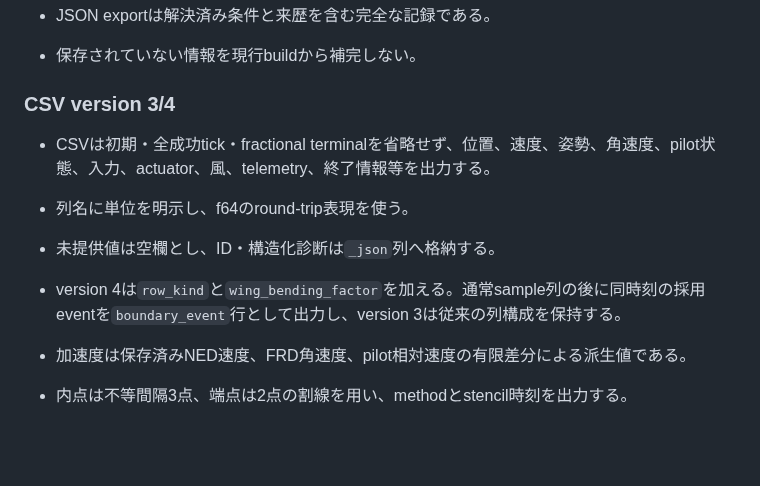
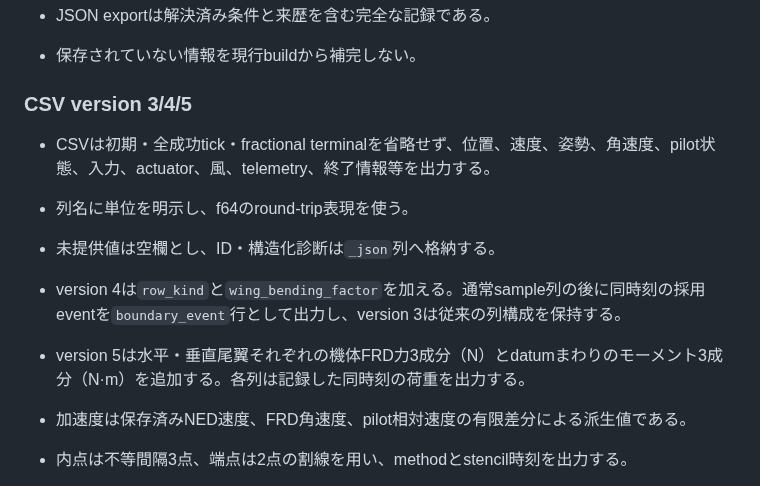
Before and after one commit to tokutori/pr-simulator-game-1, a Markdown page: docs/data-and-formats.md, the part around the change. GitHub-like rendering; blank space fills up the shorter version.

Commit message:
docs: describe recorded tail load CSV columns

```diff
--- a/docs/data-and-formats.md
+++ b/docs/data-and-formats.md
@@ -258,12 +258,13 @@ Analysis用の発進台・湖岸・望遠camera点はOSMとAW3D30に基づく試
 - JSON exportは解決済み条件と来歴を含む完全な記録である。
 - 保存されていない情報を現行buildから補完しない。
 
-### CSV version 3/4
+### CSV version 3/4/5
 
 - CSVは初期・全成功tick・fractional terminalを省略せず、位置、速度、姿勢、角速度、pilot状態、入力、actuator、風、telemetry、終了情報等を出力する。
 - 列名に単位を明示し、f64のround-trip表現を使う。
 - 未提供値は空欄とし、ID・構造化診断は`_json`列へ格納する。
 - version 4は`row_kind`と`wing_bending_factor`を加える。通常sample列の後に同時刻の採用eventを`boundary_event`行として出力し、version 3は従来の列構成を保持する。
+- version 5は水平・垂直尾翼それぞれの機体FRD力3成分（N）とdatumまわりのモーメント3成分（N·m）を追加する。各列は記録した同時刻の荷重を出力する。
 
 - 加速度は保存済みNED速度、FRD角速度、pilot相対速度の有限差分による派生値である。
 - 内点は不等間隔3点、端点は2点の割線を用い、methodとstencil時刻を出力する。
```
